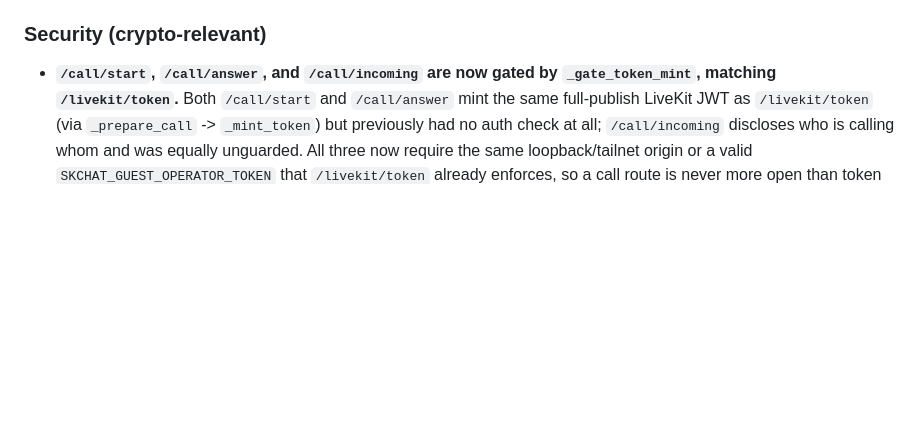
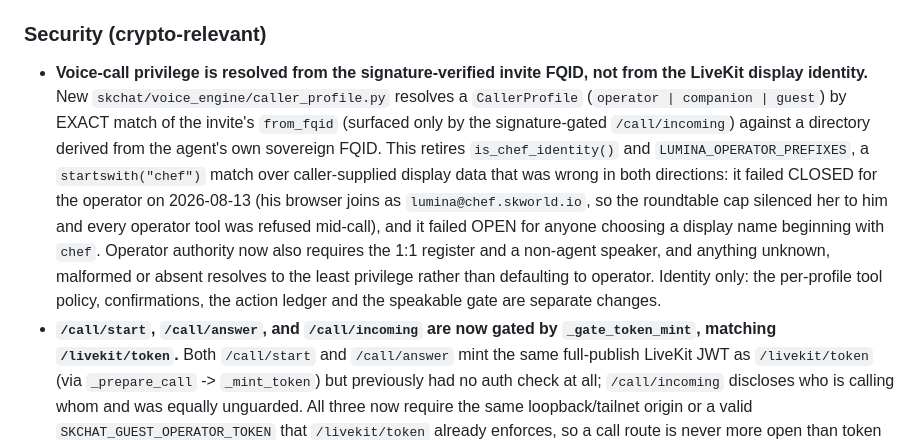
Before and after one commit to smilinTux/skchat, a Markdown page: CHANGELOG.md, the part around the change. GitHub-like rendering; blank space fills up the shorter version.

Commit message:
docs(changelog): record the FQID-resolved CallerProfile
The docs gate requires a CHANGELOG entry on any src/ change, and this one is
crypto-relevant: it moves a privilege decision off caller-supplied display data
onto the signature-verified invite identity.

Co-Authored-By: Claude Opus 5 <noreply@anthropic.com>
Claude-Session: https://claude.ai/code/session_01Cm2swLAmdkdgo4y8amF6Dr

```diff
--- a/CHANGELOG.md
+++ b/CHANGELOG.md
@@ -53,6 +53,21 @@ standards.
   `docs-check` CI gate at tiers 1,2.
 
 ### Security (crypto-relevant)
+- **Voice-call privilege is resolved from the signature-verified invite FQID, not
+  from the LiveKit display identity.** New `skchat/voice_engine/caller_profile.py`
+  resolves a `CallerProfile` (`operator | companion | guest`) by EXACT match of the
+  invite's `from_fqid` (surfaced only by the signature-gated `/call/incoming`)
+  against a directory derived from the agent's own sovereign FQID. This retires
+  `is_chef_identity()` and `LUMINA_OPERATOR_PREFIXES`, a `startswith("chef")` match
+  over caller-supplied display data that was wrong in both directions: it failed
+  CLOSED for the operator on 2026-08-13 (his browser joins as
+  `lumina@chef.skworld.io`, so the roundtable cap silenced her to him and every
+  operator tool was refused mid-call), and it failed OPEN for anyone choosing a
+  display name beginning with `chef`. Operator authority now also requires the 1:1
+  register and a non-agent speaker, and anything unknown, malformed or absent
+  resolves to the least privilege rather than defaulting to operator. Identity only:
+  the per-profile tool policy, confirmations, the action ledger and the speakable
+  gate are separate changes.
 - **`/call/start`, `/call/answer`, and `/call/incoming` are now gated by
   `_gate_token_mint`, matching `/livekit/token`.** Both `/call/start` and
   `/call/answer` mint the same full-publish LiveKit JWT as `/livekit/token`
```
